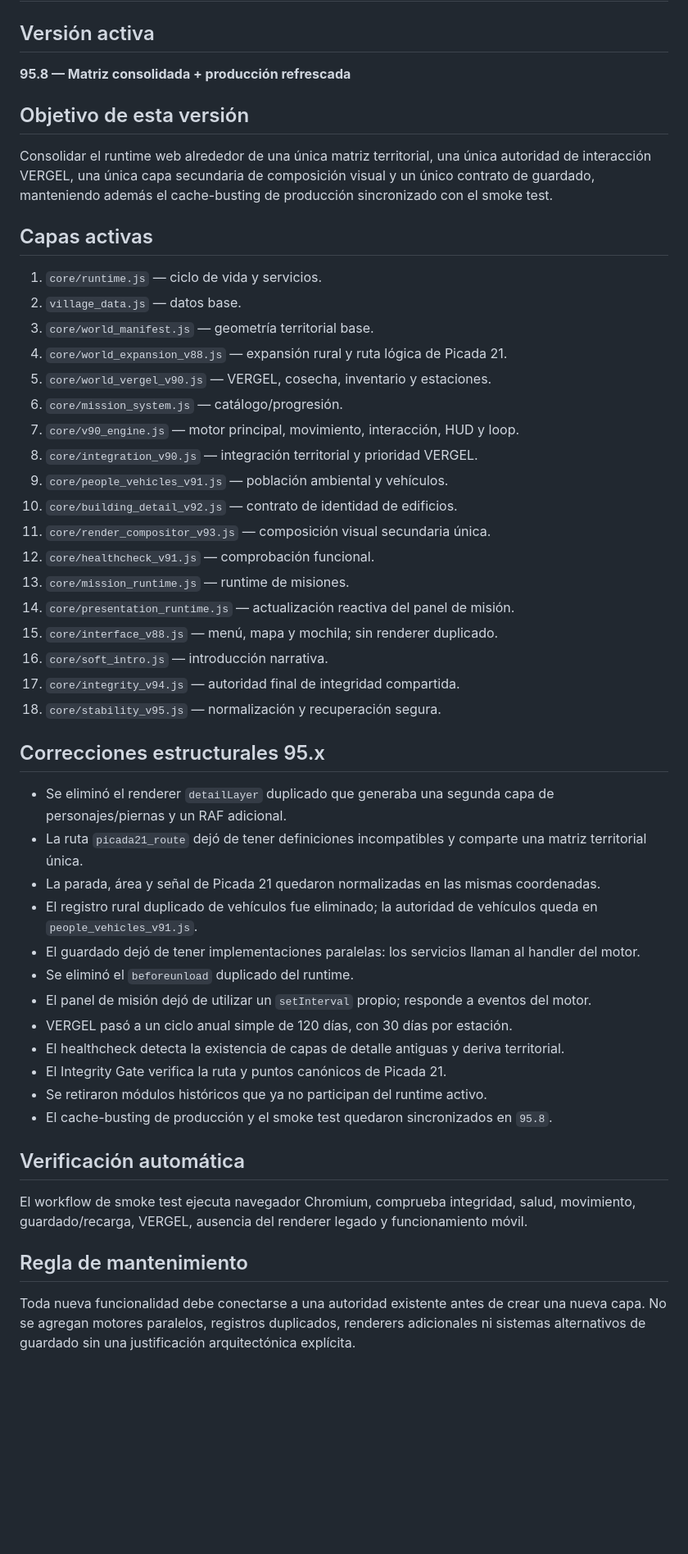
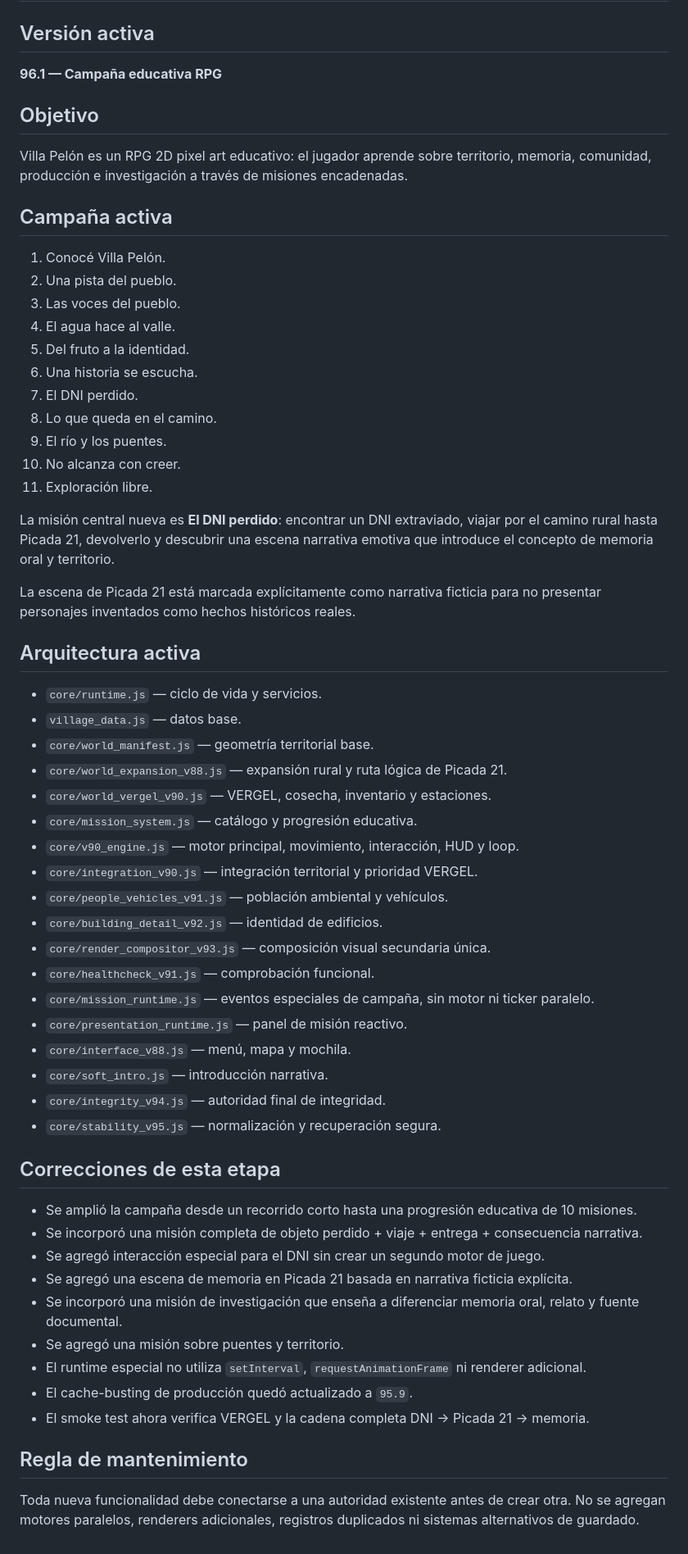
Before and after one commit to eliasmartinezcultural-glitch/Villa-Pelon-, a Markdown page: VERSION.md, the part around the change. Shown at 82% size. Drawn GitHub-style; blank space fills up the shorter version.

Commit message:
docs: record educational mission campaign 96.1

```diff
--- a/VERSION.md
+++ b/VERSION.md
@@ -1,52 +1,63 @@
 # Villa Pelón — control de versiones
 
 ## Versión activa
-**95.8 — Matriz consolidada + producción refrescada**
+**96.1 — Campaña educativa RPG**
 
-## Objetivo de esta versión
+## Objetivo
 
-Consolidar el runtime web alrededor de una única matriz territorial, una única autoridad de interacción VERGEL, una única capa secundaria de composición visual y un único contrato de guardado, manteniendo además el cache-busting de producción sincronizado con el smoke test.
+Villa Pelón es un RPG 2D pixel art educativo: el jugador aprende sobre territorio, memoria, comunidad, producción e investigación a través de misiones encadenadas.
 
-## Capas activas
+## Campaña activa
 
-1. `core/runtime.js` — ciclo de vida y servicios.
-2. `village_data.js` — datos base.
-3. `core/world_manifest.js` — geometría territorial base.
-4. `core/world_expansion_v88.js` — expansión rural y ruta lógica de Picada 21.
-5. `core/world_vergel_v90.js` — VERGEL, cosecha, inventario y estaciones.
-6. `core/mission_system.js` — catálogo/progresión.
-7. `core/v90_engine.js` — motor principal, movimiento, interacción, HUD y loop.
-8. `core/integration_v90.js` — integración territorial y prioridad VERGEL.
-9. `core/people_vehicles_v91.js` — población ambiental y vehículos.
-10. `core/building_detail_v92.js` — contrato de identidad de edificios.
-11. `core/render_compositor_v93.js` — composición visual secundaria única.
-12. `core/healthcheck_v91.js` — comprobación funcional.
-13. `core/mission_runtime.js` — runtime de misiones.
-14. `core/presentation_runtime.js` — actualización reactiva del panel de misión.
-15. `core/interface_v88.js` — menú, mapa y mochila; sin renderer duplicado.
-16. `core/soft_intro.js` — introducción narrativa.
-17. `core/integrity_v94.js` — autoridad final de integridad compartida.
-18. `core/stability_v95.js` — normalización y recuperación segura.
+1. Conocé Villa Pelón.
+2. Una pista del pueblo.
+3. Las voces del pueblo.
+4. El agua hace al valle.
+5. Del fruto a la identidad.
+6. Una historia se escucha.
+7. El DNI perdido.
+8. Lo que queda en el camino.
+9. El río y los puentes.
+10. No alcanza con creer.
+11. Exploración libre.
 
-## Correcciones estructurales 95.x
+La misión central nueva es **El DNI perdido**: encontrar un DNI extraviado, viajar por el camino rural hasta Picada 21, devolverlo y descubrir una escena narrativa emotiva que introduce el concepto de memoria oral y territorio.
 
-- Se eliminó el renderer `detailLayer` duplicado que generaba una segunda capa de personajes/piernas y un RAF adicional.
-- La ruta `picada21_route` dejó de tener definiciones incompatibles y comparte una matriz territorial única.
-- La parada, área y señal de Picada 21 quedaron normalizadas en las mismas coordenadas.
-- El registro rural duplicado de vehículos fue eliminado; la autoridad de vehículos queda en `people_vehicles_v91.js`.
-- El guardado dejó de tener implementaciones paralelas: los servicios llaman al handler del motor.
-- Se eliminó el `beforeunload` duplicado del runtime.
-- El panel de misión dejó de utilizar un `setInterval` propio; responde a eventos del motor.
-- VERGEL pasó a un ciclo anual simple de 120 días, con 30 días por estación.
-- El healthcheck detecta la existencia de capas de detalle antiguas y deriva territorial.
-- El Integrity Gate verifica la ruta y puntos canónicos de Picada 21.
-- Se retiraron módulos históricos que ya no participan del runtime activo.
-- El cache-busting de producción y el smoke test quedaron sincronizados en `95.8`.
+La escena de Picada 21 está marcada explícitamente como narrativa ficticia para no presentar personajes inventados como hechos históricos reales.
 
-## Verificación automática
+## Arquitectura activa
 
-El workflow de smoke test ejecuta navegador Chromium, comprueba integridad, salud, movimiento, guardado/recarga, VERGEL, ausencia del renderer legado y funcionamiento móvil.
+- `core/runtime.js` — ciclo de vida y servicios.
+- `village_data.js` — datos base.
+- `core/world_manifest.js` — geometría territorial base.
+- `core/world_expansion_v88.js` — expansión rural y ruta lógica de Picada 21.
+- `core/world_vergel_v90.js` — VERGEL, cosecha, inventario y estaciones.
+- `core/mission_system.js` — catálogo y progresión educativa.
+- `core/v90_engine.js` — motor principal, movimiento, interacción, HUD y loop.
+- `core/integration_v90.js` — integración territorial y prioridad VERGEL.
+- `core/people_vehicles_v91.js` — población ambiental y vehículos.
+- `core/building_detail_v92.js` — identidad de edificios.
+- `core/render_compositor_v93.js` — composición visual secundaria única.
+- `core/healthcheck_v91.js` — comprobación funcional.
+- `core/mission_runtime.js` — eventos especiales de campaña, sin motor ni ticker paralelo.
+- `core/presentation_runtime.js` — panel de misión reactivo.
+- `core/interface_v88.js` — menú, mapa y mochila.
+- `core/soft_intro.js` — introducción narrativa.
+- `core/integrity_v94.js` — autoridad final de integridad.
+- `core/stability_v95.js` — normalización y recuperación segura.
+
+## Correcciones de esta etapa
+
+- Se amplió la campaña desde un recorrido corto hasta una progresión educativa de 10 misiones.
+- Se incorporó una misión completa de objeto perdido + viaje + entrega + consecuencia narrativa.
+- Se agregó interacción especial para el DNI sin crear un segundo motor de juego.
+- Se agregó una escena de memoria en Picada 21 basada en narrativa ficticia explícita.
+- Se incorporó una misión de investigación que enseña a diferenciar memoria oral, relato y fuente documental.
+- Se agregó una misión sobre puentes y territorio.
+- El runtime especial no utiliza `setInterval`, `requestAnimationFrame` ni renderer adicional.
+- El cache-busting de producción quedó actualizado a `95.9`.
+- El smoke test ahora verifica VERGEL y la cadena completa DNI → Picada 21 → memoria.
 
 ## Regla de mantenimiento
 
-Toda nueva funcionalidad debe conectarse a una autoridad existente antes de crear una nueva capa. No se agregan motores paralelos, registros duplicados, renderers adicionales ni sistemas alternativos de guardado sin una justificación arquitectónica explícita.
+Toda nueva funcionalidad debe conectarse a una autoridad existente antes de crear otra. No se agregan motores paralelos, renderers adicionales, registros duplicados ni sistemas alternativos de guardado.
```
